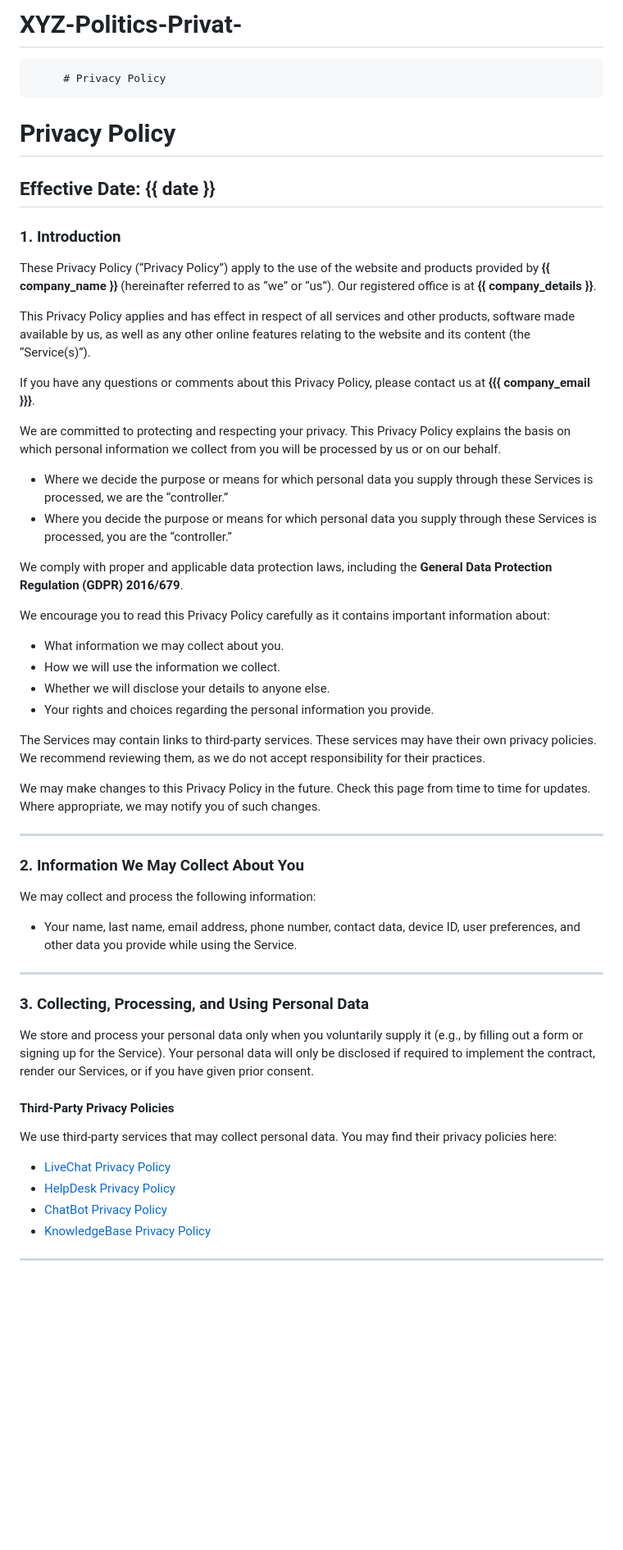
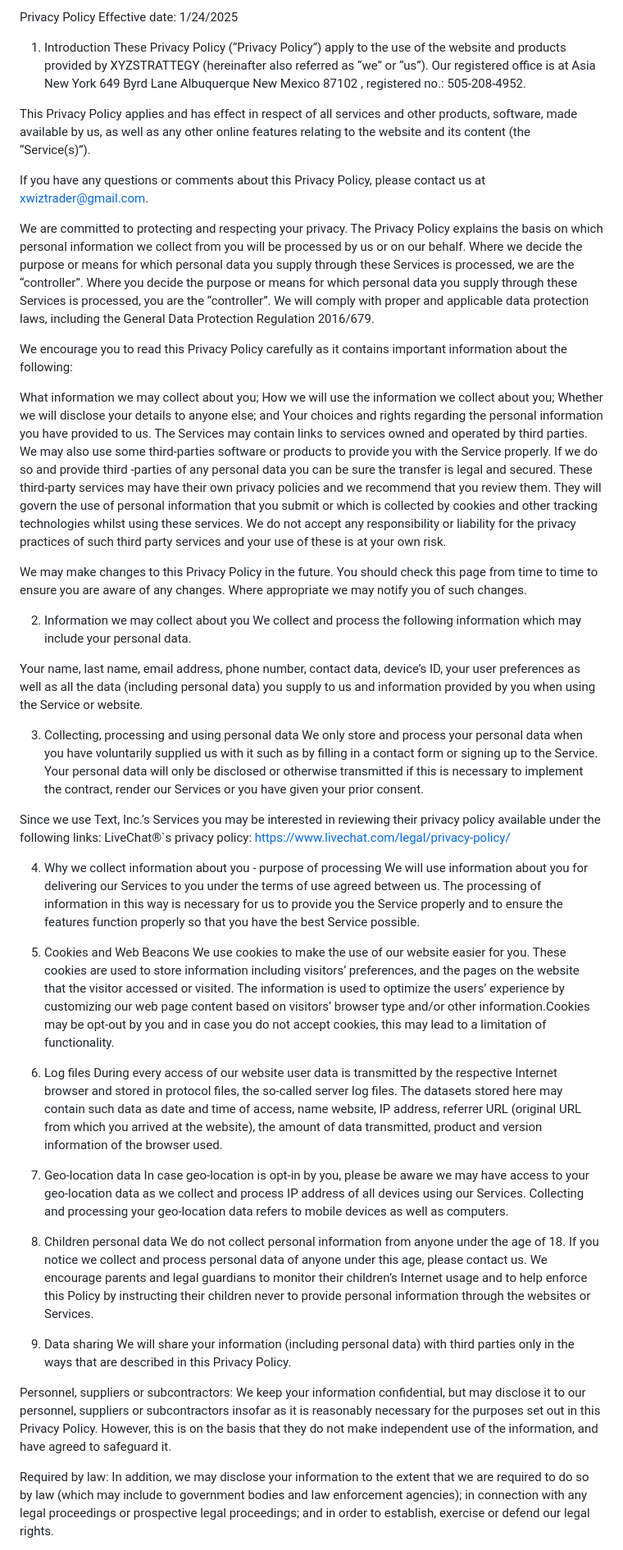
Before and after one commit to XYZSMARTTRADERSGROUP/XYZ-Politics-Privat, a Markdown page: README.md, the part around the change printed below. Shown: that part at 82% size. GitHub-like rendering; blank space fills up the shorter version.

```diff
--- a/README.md
+++ b/README.md
@@ -1,53 +1,55 @@
-# XYZ-Politics-Privat-
-         # Privacy Policy
+Privacy Policy
+Effective date: 1/24/2025
 
-# Privacy Policy
+1. Introduction
+These Privacy Policy (“Privacy Policy”) apply to the use of the website and products provided by XYZSTRATTEGY (hereinafter also referred as “we” or “us”). Our registered office is at Asia New York 649 Byrd Lane Albuquerque New Mexico 87102 , registered no.: 505-208-4952.
 
-## Effective Date: {{ date }}
+This Privacy Policy applies and has effect in respect of all services and other products, software, made available by us, as well as any other online features relating to the website and its content (the “Service(s)”).
 
-### 1. Introduction
+If you have any questions or comments about this Privacy Policy, please contact us at xwiztrader@gmail.com.
 
-These Privacy Policy (“Privacy Policy”) apply to the use of the website and products provided by **{{ company_name }}** (hereinafter referred to as “we” or “us”). Our registered office is at **{{ company_details }}**.
+We are committed to protecting and respecting your privacy. The Privacy Policy explains the basis on which personal information we collect from you will be processed by us or on our behalf. Where we decide the purpose or means for which personal data you supply through these Services is processed, we are the “controller”. Where you decide the purpose or means for which personal data you supply through these Services is processed, you are the “controller”. We will comply with proper and applicable data protection laws, including the General Data Protection Regulation 2016/679.
 
-This Privacy Policy applies and has effect in respect of all services and other products, software made available by us, as well as any other online features relating to the website and its content (the “Service(s)”).
+We encourage you to read this Privacy Policy carefully as it contains important information about the following:
 
-If you have any questions or comments about this Privacy Policy, please contact us at **{{{ company_email }}}**.
+What information we may collect about you;
+How we will use the information we collect about you;
+Whether we will disclose your details to anyone else; and
+Your choices and rights regarding the personal information you have provided to us.
+The Services may contain links to services owned and operated by third parties. We may also use some third-parties software or products to provide you with the Service properly. If we do so and provide third -parties of any personal data you can be sure the transfer is legal and secured. These third-party services may have their own privacy policies and we recommend that you review them. They will govern the use of personal information that you submit or which is collected by cookies and other tracking technologies whilst using these services. We do not accept any responsibility or liability for the privacy practices of such third party services and your use of these is at your own risk.
 
-We are committed to protecting and respecting your privacy. This Privacy Policy explains the basis on which personal information we collect from you will be processed by us or on our behalf.
-- Where we decide the purpose or means for which personal data you supply through these Services is processed, we are the “controller.”
-- Where you decide the purpose or means for which personal data you supply through these Services is processed, you are the “controller.”
+We may make changes to this Privacy Policy in the future. You should check this page from time to time to ensure you are aware of any changes. Where appropriate we may notify you of such changes.
 
-We comply with proper and applicable data protection laws, including the **General Data Protection Regulation (GDPR) 2016/679**.
+2. Information we may collect about you
+We collect and process the following information which may include your personal data.
 
-We encourage you to read this Privacy Policy carefully as it contains important information about:
-- What information we may collect about you.
-- How we will use the information we collect.
-- Whether we will disclose your details to anyone else.
-- Your rights and choices regarding the personal information you provide.
+Your name, last name, email address, phone number, contact data, device’s ID, your user preferences as well as all the data (including personal data) you supply to us and information provided by you when using the Service or website.
 
-The Services may contain links to third-party services. These services may have their own privacy policies. We recommend reviewing them, as we do not accept responsibility for their practices.
+3. Collecting, processing and using personal data
+We only store and process your personal data when you have voluntarily supplied us with it such as by filling in a contact form or signing up to the Service. Your personal data will only be disclosed or otherwise transmitted if this is necessary to implement the contract, render our Services or you have given your prior consent.
 
-We may make changes to this Privacy Policy in the future. Check this page from time to time for updates. Where appropriate, we may notify you of such changes.
+Since we use Text, Inc.’s Services you may be interested in reviewing their privacy policy available under the following links:
+LiveChat®`s privacy policy: https://www.livechat.com/legal/privacy-policy/
 
----
+4. Why we collect information about you - purpose of processing
+We will use information about you for delivering our Services to you under the terms of use agreed between us. The processing of information in this way is necessary for us to provide you the Service properly and to ensure the features function properly so that you have the best Service possible.
 
-### 2. Information We May Collect About You
+5. Cookies and Web Beacons
+We use cookies to make the use of our website easier for you. These cookies are used to store information including visitors’ preferences, and the pages on the website that the visitor accessed or visited. The information is used to optimize the users’ experience by customizing our web page content based on visitors’ browser type and/or other information.Cookies may be opt-out by you and in case you do not accept cookies, this may lead to a limitation of functionality.
 
-We may collect and process the following information:
-- Your name, last name, email address, phone number, contact data, device ID, user preferences, and other data you provide while using the Service.
+6. Log files
+During every access of our website user data is transmitted by the respective Internet browser and stored in protocol files, the so-called server log files. The datasets stored here may contain such data as date and time of access, name website, IP address, referrer URL (original URL from which you arrived at the website), the amount of data transmitted, product and version information of the browser used.
 
----
+7. Geo-location data
+In case geo-location is opt-in by you, please be aware we may have access to your geo-location data as we collect and process IP address of all devices using our Services. Collecting and processing your geo-location data refers to mobile devices as well as computers.
 
-### 3. Collecting, Processing, and Using Personal Data
+8. Children personal data
+We do not collect personal information from anyone under the age of 18. If you notice we collect and process personal data of anyone under this age, please contact us. We encourage parents and legal guardians to monitor their children’s Internet usage and to help enforce this Policy by instructing their children never to provide personal information through the websites or Services.
 
-We store and process your personal data only when you voluntarily supply it (e.g., by filling out a form or signing up for the Service). Your personal data will only be disclosed if required to implement the contract, render our Services, or if you have given prior consent.
+9. Data sharing
+We will share your information (including personal data) with third parties only in the ways that are described in this Privacy Policy.
 
-#### Third-Party Privacy Policies
-We use third-party services that may collect personal data. You may find their privacy policies here:
-- [LiveChat Privacy Policy](https://www.livechat.com/legal/privacy-policy/?ppg)
-- [HelpDesk Privacy Policy](https://www.helpdesk.com/legal/privacy-policy/?ppg)
-- [ChatBot Privacy Policy](https://www.chatbot.com/privacy-policy?ppg)
-- [KnowledgeBase Privacy Policy](https://www.livechat.com/legal/privacy-policy/#main)
+Personnel, suppliers or subcontractors: We keep your information confidential, but may disclose it to our personnel, suppliers or subcontractors insofar as it is reasonably necessary for the purposes set out in this Privacy Policy. However, this is on the basis that they do not make independent use of the information, and have agreed to safeguard it.
 
----
+Required by law: In addition, we may disclose your information to the extent that we are required to do so by law (which may include to government bodies and law enforcement agencies); in connection with any legal proceedings or prospective legal proceedings; and in order to establish, exercise or defend our legal rights.
 
```
Also changed, not shown: other parts of README.md (+13 -62 lines).
